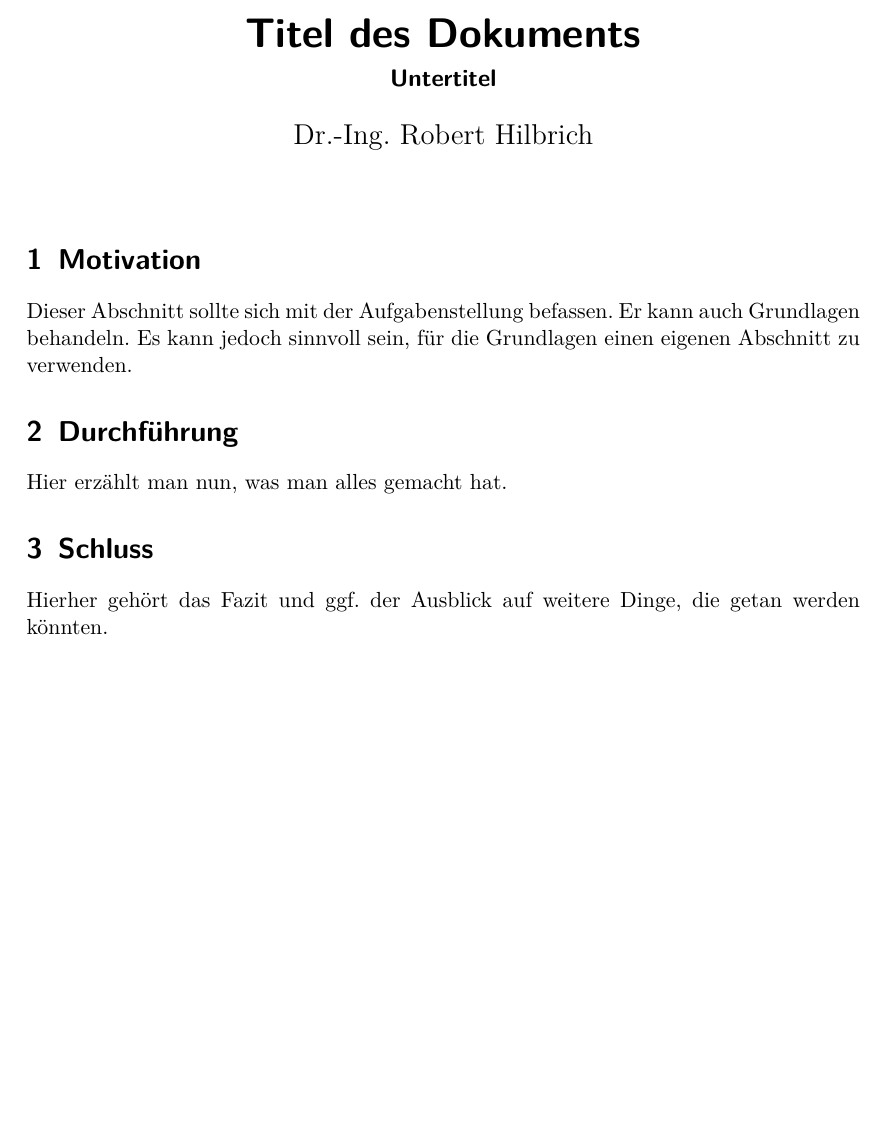
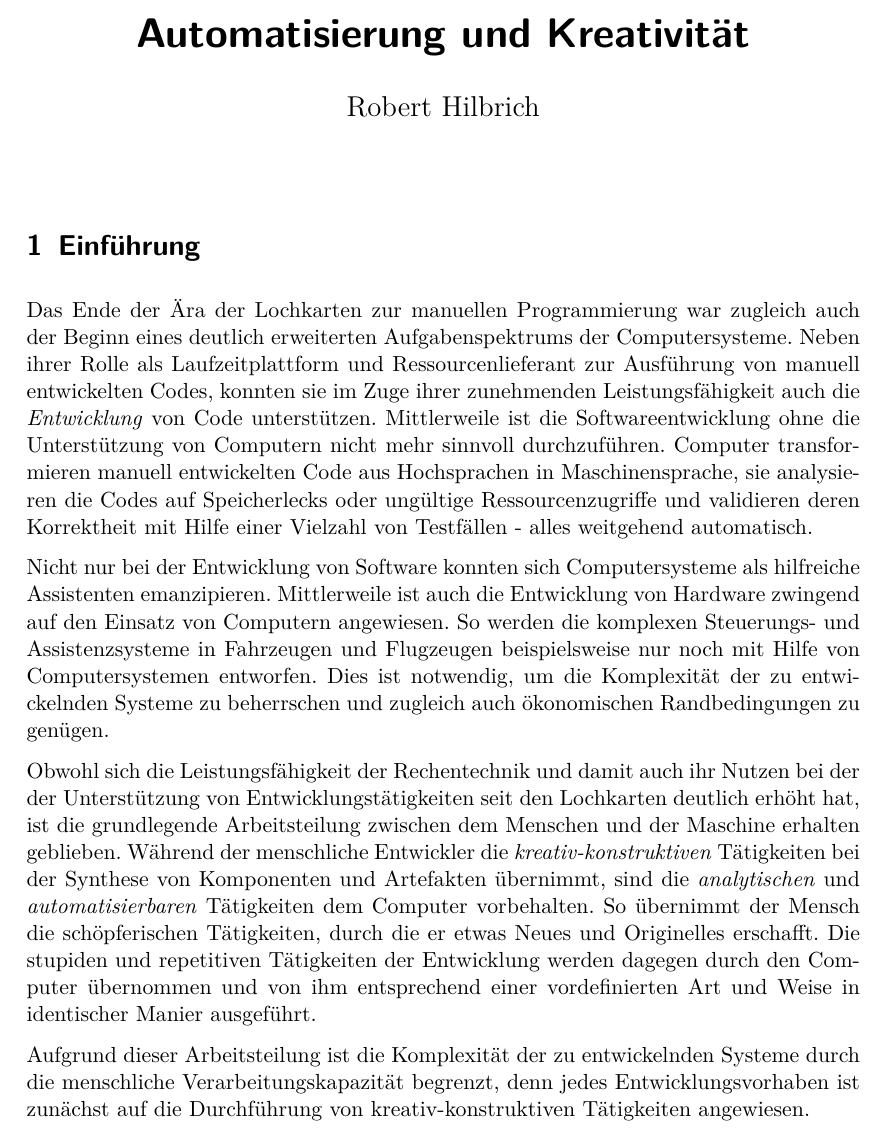
Before and after one commit to RobertHilbrich/dissertationspreis, a LaTeX document (Langfassung/main.tex): part of the page, cut at the place of the change, the shorter picture padded with empty space. Compiled offline with pdfLaTeX; the source files are stored in an older character set and shown here as Unicode.

Commit message:
Added some more text

```diff
--- a/Langfassung/main.tex
+++ b/Langfassung/main.tex
@@ -13,29 +10,40 @@
-\title{Titel des Dokuments}% obligatorisch
-\subtitle{Untertitel}% optional
-\author{Dr.-Ing. Robert Hilbrich}% obligatorisch
-\date{}% sinnvoll
-%\publishers{Platz für Betreuer o.\,ä.}% optional
-\maketitle% verwendet die zuvor gemachte Angaben zur Gestaltung eines Titels
+%\titlehead{Deutsches Zentrum für Luft- und Raumfahrt e.V.}
+%\subject{Art des Dokuments}
+\title{Automatisierung und Kreativität}
+%\subtitle{Untertitel}% optional
+\author{Robert Hilbrich}
+\date{}
+%\publishers{Platz für Betreuer o.\,ä.}
+\maketitle
 % ----------------------------------------------------------------------------
 % Inhaltsverzeichnis:
 %\tableofcontents
 % ----------------------------------------------------------------------------
 % Gliederung und Text:
 
-\section{Motivation}
-\label{sec:motivation}
-Dieser Abschnitt sollte sich mit der Aufgabenstellung befassen. Er kann auch
-Grundlagen behandeln. Es kann jedoch sinnvoll sein, für die Grundlagen einen
-eigenen Abschnitt zu verwenden.
+\section{Einführung}
+\label{sec:einfuhrung}
 
-\section{Durchführung}
-\label{sec:durchfuehrung}
-Hier erzählt man nun, was man alles gemacht hat.
+Das Ende der Ära der Lochkarten zur manuellen Programmierung war zugleich auch der Beginn eines deutlich erweiterten Aufgabenspektrums der Computersysteme.
+Neben ihrer Rolle als Laufzeitplattform und Ressourcenlieferant zur Ausführung von manuell entwickelten Codes, konnten sie im Zuge ihrer zunehmenden Leistungsfähigkeit auch die \emph{Entwicklung} von Code unterstützen.
+Mittlerweile ist die Softwareentwicklung ohne die Unterstützung von Computern nicht mehr sinnvoll durchzuführen.
+Computer transformieren manuell entwickelten Code aus Hochsprachen in Maschinensprache, sie analysieren die Codes auf Speicherlecks oder ungültige Ressourcenzugriffe und validieren deren Korrektheit mit Hilfe einer Vielzahl von Testfällen "= alles weitgehend automatisch.
 
-\section{Schluss}
-\label{sec:schluss}
-Hierher gehört das Fazit und ggf. der Ausblick auf weitere Dinge, die getan
-werden könnten.
+Nicht nur bei der Entwicklung von Software konnten sich Computersysteme als hilfreiche Assistenten emanzipieren.
+Mittlerweile ist auch die Entwicklung von Hardware zwingend auf den Einsatz von Computern angewiesen.
+So werden die komplexen Steuerungs"= und Assistenzsysteme in Fahrzeugen und Flugzeugen beispielsweise nur noch mit Hilfe von Computersystemen entworfen.
+Dies ist notwendig, um die Komplexität der zu entwickelnden Systeme zu beherrschen und zugleich auch ökonomischen Randbedingungen zu genügen.
+
+Obwohl sich die Leistungsfähigkeit der Rechentechnik und damit auch ihr Nutzen bei der der Unterstützung von Entwicklungstätigkeiten seit den Lochkarten deutlich erhöht hat, ist die grundlegende Arbeitsteilung zwischen dem Menschen und der Maschine erhalten geblieben.
+Während der menschliche Entwickler die \emph{kreativ"=konstruktiven} Tätigkeiten bei der Synthese von Komponenten und Artefakten übernimmt, sind die \emph{analytischen} und \emph{automatisierbaren} Tätigkeiten dem Computer vorbehalten.
+So übernimmt der Mensch die schöpferischen Tätigkeiten, durch die er etwas Neues und Originelles erschafft.
+Die stupiden und repetitiven Tätigkeiten der Entwicklung werden dagegen durch den Computer übernommen und von ihm entsprechend einer vordefinierten Art und Weise in identischer Manier ausgeführt.
+
+Aufgrund dieser Arbeitsteilung ist die Komplexität der zu entwickelnden Systeme durch die menschliche Verarbeitungskapazität begrenzt, denn jedes Entwicklungsvorhaben ist zunächst auf die Durchführung von kreativ"=konstruktiven Tätigkeiten angewiesen.
+
+
+
+
 
 \end{document}
 %%% Local Variables:
```
Also changed, not shown: Langfassung/main.pdf, Langfassung/main.tex (7 more changed lines).
